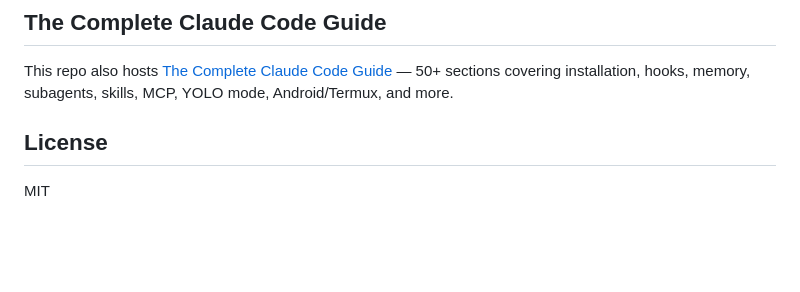
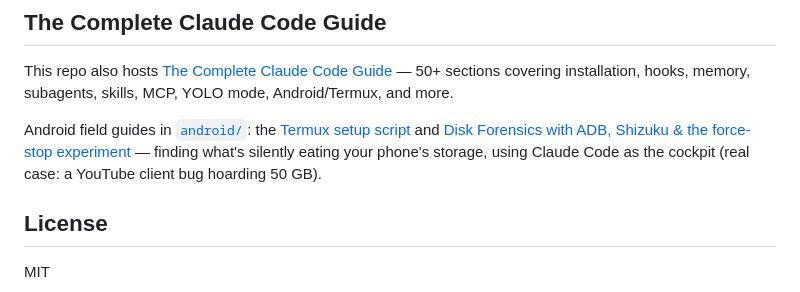
Before and after one commit to holbizmetrics/claude-code-guide, a Markdown page: README.md, the part around the change. Drawn GitHub-style; blank space fills up the shorter version.

Commit message:
android: add disk-forensics field guide (ADB/Shizuku from Termux, broken adb-pair workaround, force-stop attribution experiment, screenshot-reading caveats)

```diff
--- a/README.md
+++ b/README.md
@@ -315,6 +315,8 @@ For non-obvious patterns — recovering an overwritten file, diagnosing a subage
 
 This repo also hosts [The Complete Claude Code Guide](https://holbizmetrics.github.io/claude-code-guide/) — 50+ sections covering installation, hooks, memory, subagents, skills, MCP, YOLO mode, Android/Termux, and more.
 
+Android field guides in [`android/`](android/): the [Termux setup script](android/setup-claude-termux.sh) and [Disk Forensics with ADB, Shizuku & the force-stop experiment](android/disk-forensics-adb-shizuku.md) — finding what's silently eating your phone's storage, using Claude Code as the cockpit (real case: a YouTube client bug hoarding 50 GB).
+
 ## License
 
 MIT
```
Also changed, not shown: android/disk-forensics-adb-shizuku.md (added, +125 -0 lines).
